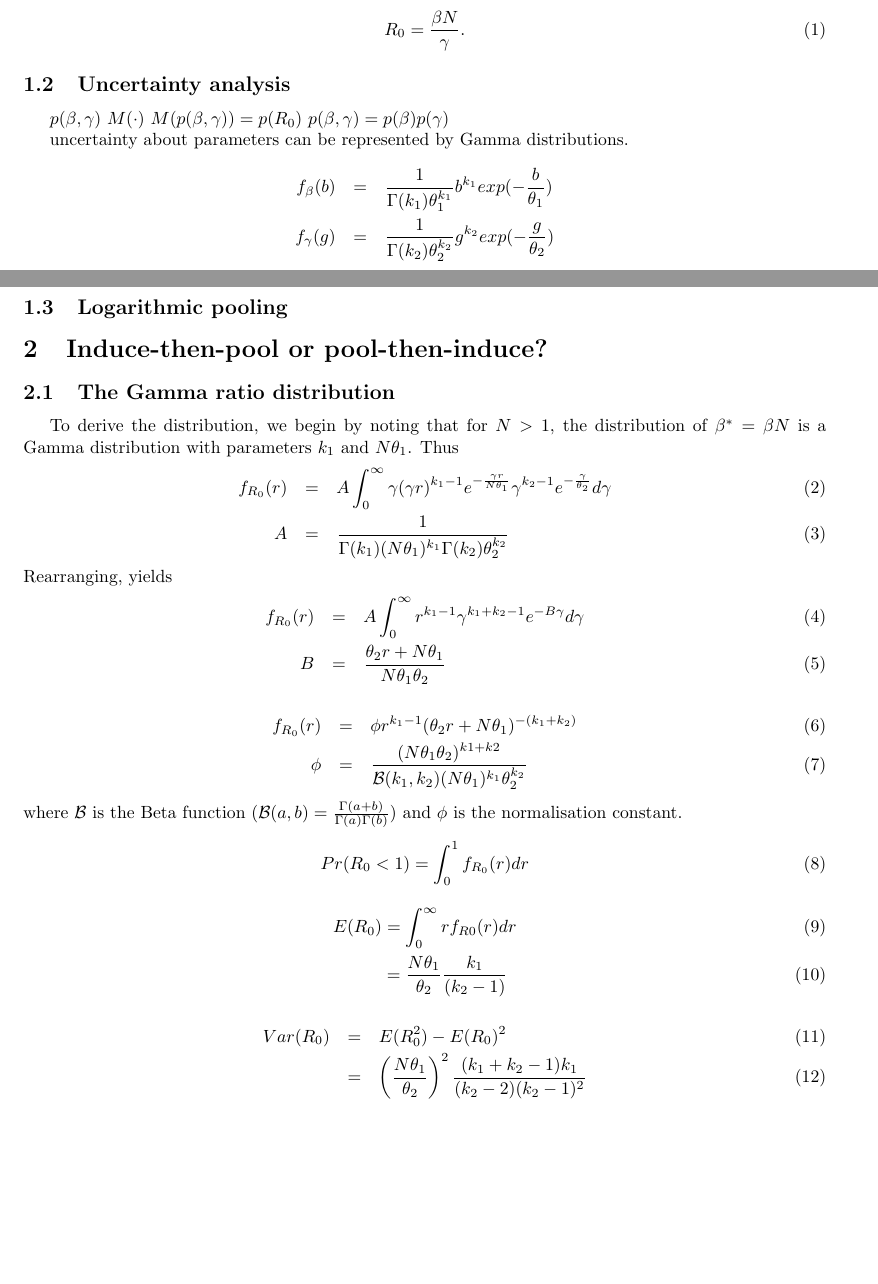
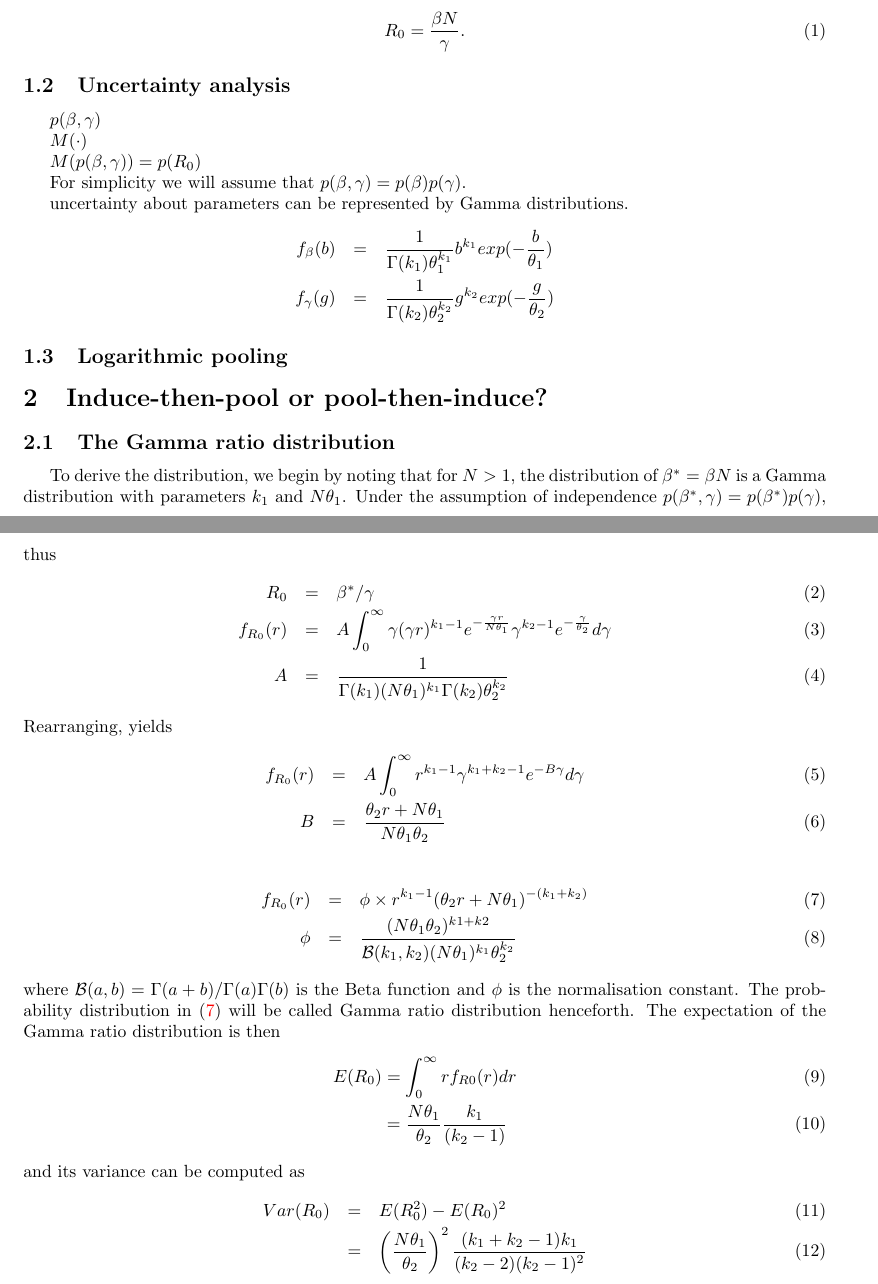
Before and after one commit to maxbiostat/R0_uncertainty, a LaTeX paper (R0_uncertainty.tex): two parts of pages 1 and 2 of 2, joined at a grey line, cut so that both start at the same text, the shorter picture padded with empty space. Compiled offline with pdfLaTeX.

Commit message:
minor progresses of today

```diff
--- a/R0_uncertainty.tex
+++ b/R0_uncertainty.tex
@@ -74,9 +74,12 @@ R_0 = \frac{\beta N}{\gamma}.
 \subsection{Uncertainty analysis}
 
 $p(\beta, \gamma)$
+
 $M(\cdot)$
+
 $M(p(\beta, \gamma)) = p(R_0)$
-$p(\beta, \gamma) = p(\beta)p(\gamma)$
+
+For simplicity we will assume that $p(\beta, \gamma) = p(\beta)p(\gamma)$.
 
 uncertainty about parameters can be represented by Gamma distributions.
 \begin{eqnarray*}
@@ -93,8 +96,10 @@ f_{\gamma}(g) &=& \frac{1}{\Gamma(k_2)\theta_2^{k_2}} g^{k_2} exp (- \frac{g}{\t
 \subsection{The Gamma ratio distribution}
 
 To derive the distribution, we begin by noting that for $N > 1$, the distribution of $\beta^{\ast} = \beta N$ is a Gamma distribution with parameters $k_1$ and $N\theta_1$.
-Thus
+Under the assumption of independence $p(\beta^{\ast}, \gamma) = p(\beta^{\ast})p(\gamma)$, thus
 \begin{eqnarray}
+% R_0 &=& \frac{\beta^{\ast}}{\gamma}\\
+R_0 &=& \beta^{\ast}/\gamma\\
 f_{R_0}(r) &=& A \int_{0}^{\infty} \gamma(\gamma r)^{k_1 -1} e^{-\frac{\gamma r}{N\theta_1}} \gamma^{k_2 -1} e^{-\frac{\gamma}{\theta_2}} d\gamma \\
 A &=& \frac{1}{\Gamma(k_1)(N\theta_1)^{k_1}\Gamma(k_2)\theta_2^{k_2}}
 \end{eqnarray}
@@ -105,26 +110,22 @@ f_{R_0}(r) &=& A \int_{0}^{\infty} r^{k_1 -1} \gamma^{k_1 + k_2 -1} e^{-B\gamma}
         B  &=& \frac{\theta_2 r + N\theta_1}{N\theta_1\theta_2}
 \end{eqnarray}
 
-
 \begin{eqnarray}
 \label{eq:density}
-f_{R_0}(r) &=& \phi\space r^{k_1-1} (\theta_2 r + N\theta_1)^{-(k_1 + k_2)} \\
+f_{R_0}(r) &=& \phi\times\space r^{k_1-1} (\theta_2 r + N\theta_1)^{-(k_1 + k_2)} \\
+% f_{R_0}(r) &=& \phi\frac{r^{k_1-1}}{(\theta_2 r + N\theta_1)^{(k_1 + k_2)}}\\
 \label{eq:normconst}
 \phi &=&  \frac{(N\theta_1\theta_2)^{k1+k2}}{\mathcal{B}(k_1, k_2)(N\theta_1)^{k_1}\theta_2^{k_2} }
 \end{eqnarray}
-where $\mathcal{B}$ is the Beta function ($\mathcal{B}(a, b) = \frac{\Gamma(a + b)}{\Gamma(a)\Gamma(b)}$) and $\phi$ is the normalisation constant.
-
-\begin{equation}
-\label{eq:prR01}
-Pr(R_0 < 1) = \int_{0}^{1} f_{R_0}(r)dr
-\end{equation}
-
+where $\mathcal{B}(a, b) = \Gamma(a + b)/\Gamma(a)\Gamma(b)$ is the Beta function  and $\phi$ is the normalisation constant.
+The probability distribution in~(\ref{eq:density}) will be called Gamma ratio distribution henceforth.
+The expectation of the Gamma ratio distribution is then
 \begin{align}
 \label{eq:expR0}
 E(R_0) &= \int_{0}^{\infty}rf_{R0}(r)dr \\
        &= \frac{N\theta_1}{\theta_2}\frac{k_1}{(k_2-1)}
 \end{align}
-
+and its variance can be computed as
 \begin{eqnarray}
 \label{eq:var1}
 Var(R_0) &=& E(R_0^2) - E(R_0)^2  \\
```
